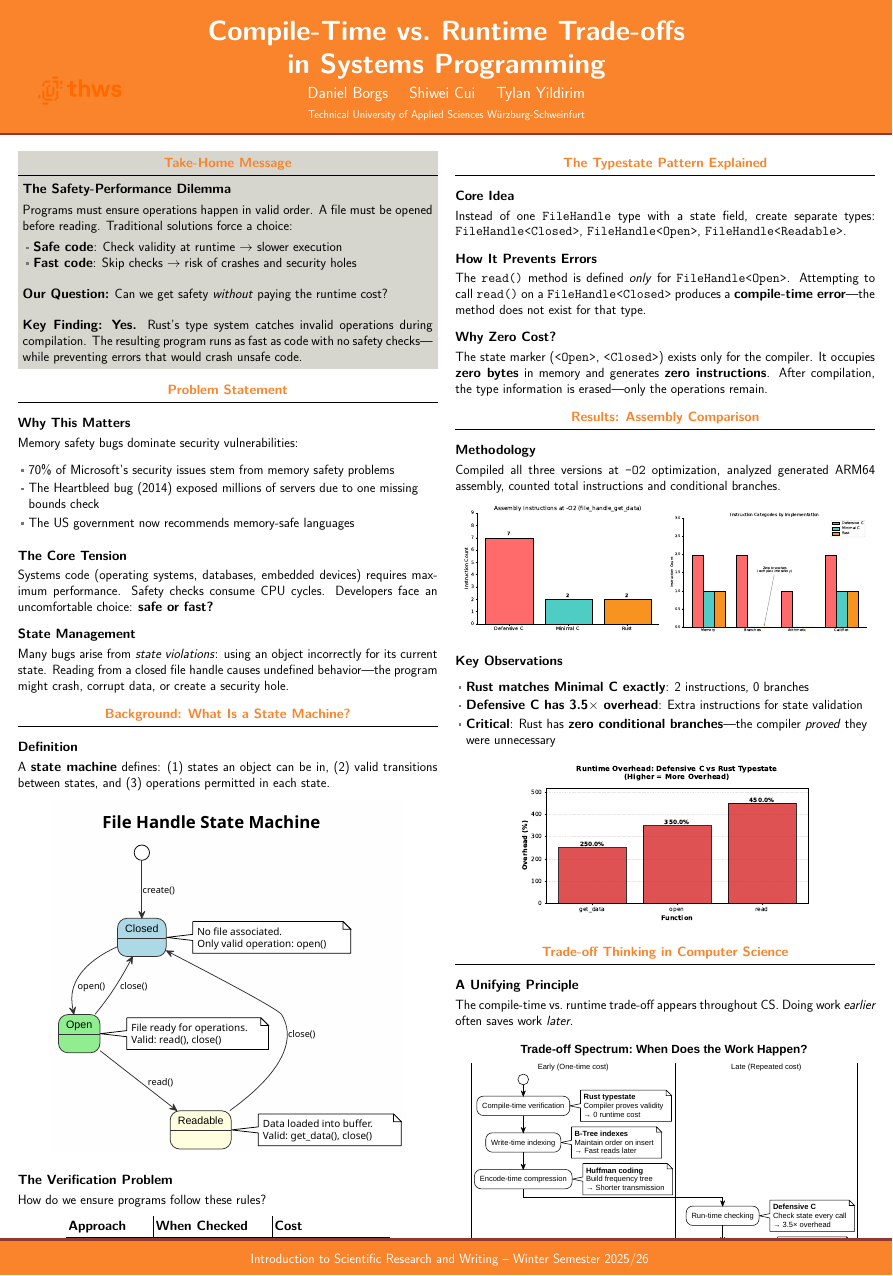
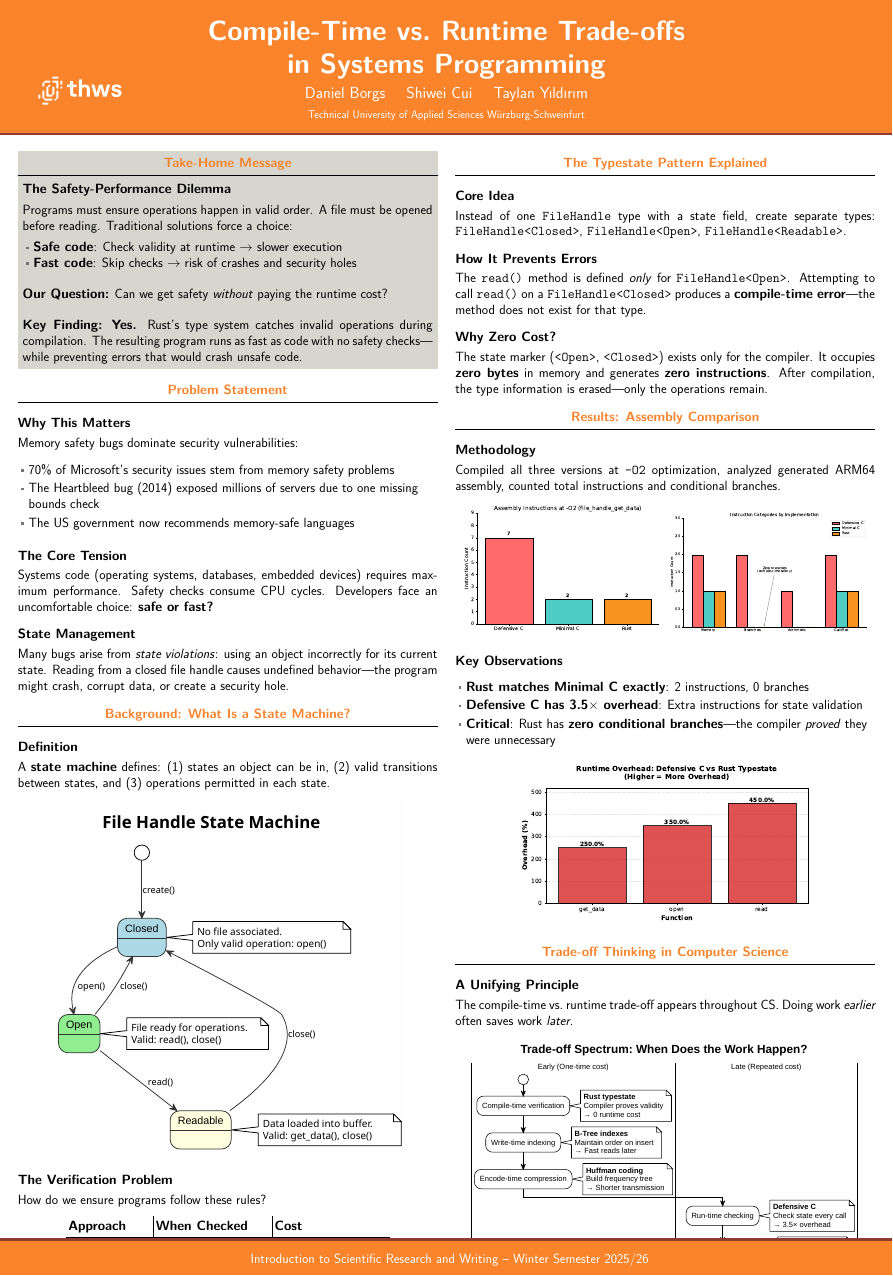
Before and after one commit to failpark/zero_cost, a LaTeX poster (poster/main.tex): the whole page. Compiled offline with XeLaTeX.

Commit message:
fix(poster): name and logo color

```diff
--- a/poster/main.tex
+++ b/poster/main.tex
@@ -50,7 +50,7 @@
 
 \title{Compile-Time vs.\ Runtime Trade-offs\\in Systems Programming}
 
-\author{Daniel Borgs \and Shiwei Cui \and Tylan Yildirim}
+\author{Daniel Borgs \and Shiwei Cui \and Taylan Yıldırım}
 
 \institute[shortinst]{Technical University of Applied Sciences W\"urzburg-Schweinfurt}
 
```
Also changed, not shown: poster/logos/THWS.svg, poster/main.pdf, poster/svg-inkscape/THWS_svg-raw.pdf.
